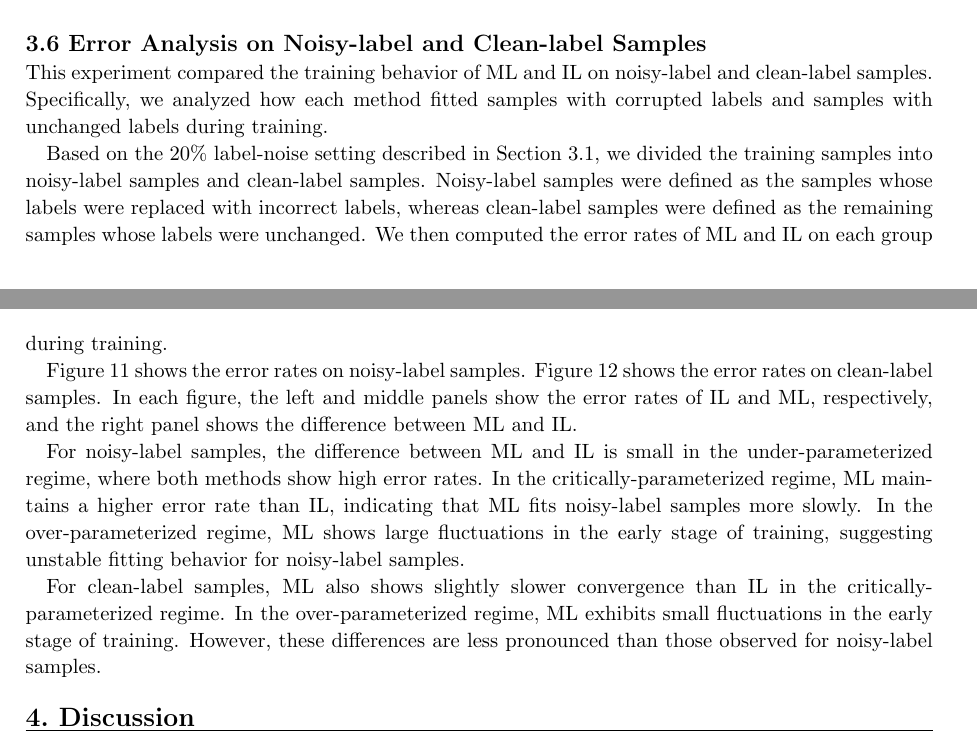
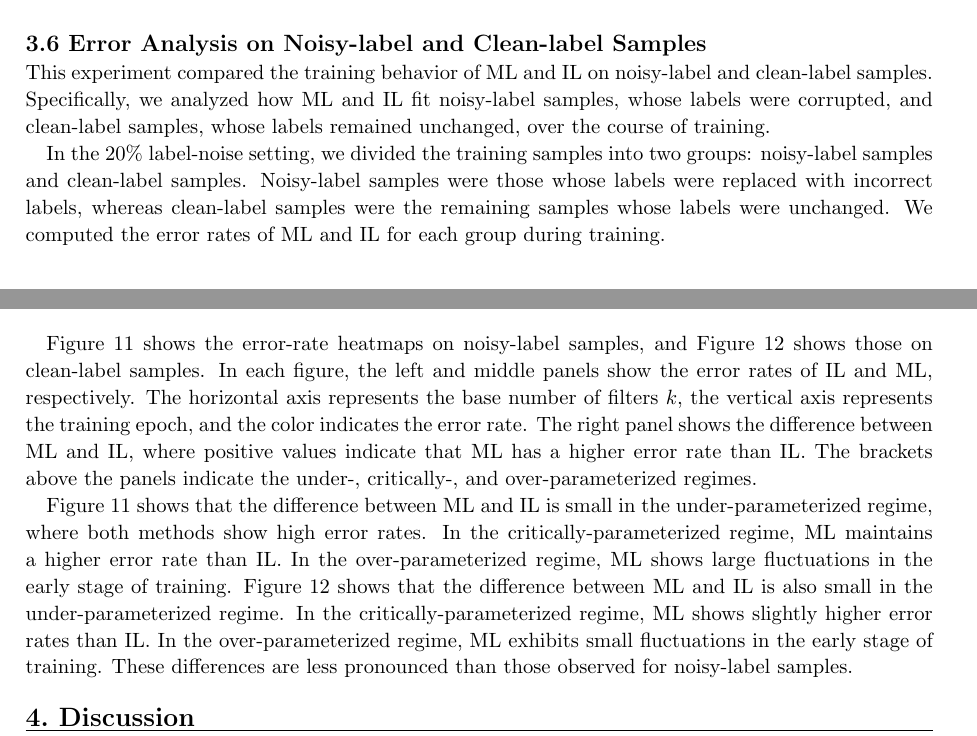
Before and after one commit to fumi2513/NOLTA_2026, a LaTeX document (NOLTA_temp_v5_1.tex): two parts of pages 9 and 10 of 17, joined at a grey line, cut so that both start at the same text. Compiled offline with pdfLaTeX.

Commit message:
ver1.2.12 : 3.6 Noisy-Sample を修正

```diff
--- a/NOLTA_temp_v5_1.tex
+++ b/NOLTA_temp_v5_1.tex
@@ -343,12 +343,11 @@ Figure~\ref{fig:landscape}(a) shows that IL and ML have similarly flat loss land
 
 \subsection{Error Analysis on Noisy-label and Clean-label Samples}
 % Overview
-This experiment compared the training behavior of ML and IL on noisy-label and clean-label samples.
-Specifically, we analyzed how each method fitted samples with corrupted labels and samples with unchanged labels during training.
+This experiment compared the training behavior of ML and IL on noisy-label and clean-label samples. Specifically, we analyzed how ML and IL fit noisy-label samples, whose labels were corrupted, and clean-label samples, whose labels remained unchanged, over the course of training.
 
-Based on the 20\% label-noise setting described in Section~3.1, we divided the training samples into noisy-label samples and clean-label samples.
-Noisy-label samples were defined as the samples whose labels were replaced with incorrect labels, whereas clean-label samples were defined as the remaining samples whose labels were unchanged.
-We then computed the error rates of ML and IL on each group during training.
+In the 20\% label-noise setting, we divided the training samples into two groups: noisy-label samples and clean-label samples. Noisy-label samples were those whose labels were replaced with incorrect labels, whereas clean-label samples were the remaining samples whose labels were unchanged. We computed the error rates of ML and IL for each group during training.
+
+Figure~\ref{fig:noisy_error} shows the error-rate heatmaps on noisy-label samples, and Figure~\ref{fig:clean_error} shows those on clean-label samples. In each figure, the left and middle panels show the error rates of IL and ML, respectively. The horizontal axis represents the base number of filters $k$, the vertical axis represents the training epoch, and the color indicates the error rate. The right panel shows the difference between ML and IL, where positive values indicate that ML has a higher error rate than IL. The brackets above the panels indicate the under-, critically-, and over-parameterized regimes.
 
 \begin{figure}[htb]
   \centering
@@ -364,17 +363,8 @@ We then computed the error rates of ML and IL on each group during training.
   \label{fig:clean_error}
 \end{figure}
 
-Figure~\ref{fig:noisy_error} shows the error rates on noisy-label samples.
-Figure~\ref{fig:clean_error} shows the error rates on clean-label samples.
-In each figure, the left and middle panels show the error rates of IL and ML, respectively, and the right panel shows the difference between ML and IL.
-
-For noisy-label samples, the difference between ML and IL is small in the under-parameterized regime, where both methods show high error rates.
-In the critically-parameterized regime, ML maintains a higher error rate than IL, indicating that ML fits noisy-label samples more slowly.
-In the over-parameterized regime, ML shows large fluctuations in the early stage of training, suggesting unstable fitting behavior for noisy-label samples.
-
-For clean-label samples, ML also shows slightly slower convergence than IL in the critically-parameterized regime.
-In the over-parameterized regime, ML exhibits small fluctuations in the early stage of training.
-However, these differences are less pronounced than those observed for noisy-label samples.
+Figure~\ref{fig:noisy_error} shows that the difference between ML and IL is small in the under-parameterized regime, where both methods show high error rates. In the critically-parameterized regime, ML maintains a higher error rate than IL. In the over-parameterized regime, ML shows large fluctuations in the early stage of training.
+Figure~\ref{fig:clean_error} shows that the difference between ML and IL is also small in the under-parameterized regime. In the critically-parameterized regime, ML shows slightly higher error rates than IL. In the over-parameterized regime, ML exhibits small fluctuations in the early stage of training. These differences are less pronounced than those observed for noisy-label samples.
 
 \section{Discussion}
 \paragraph{Why ML improves generalization in the Critically-Parameterized Regime.}
```
Also changed, not shown: 1 other file.
